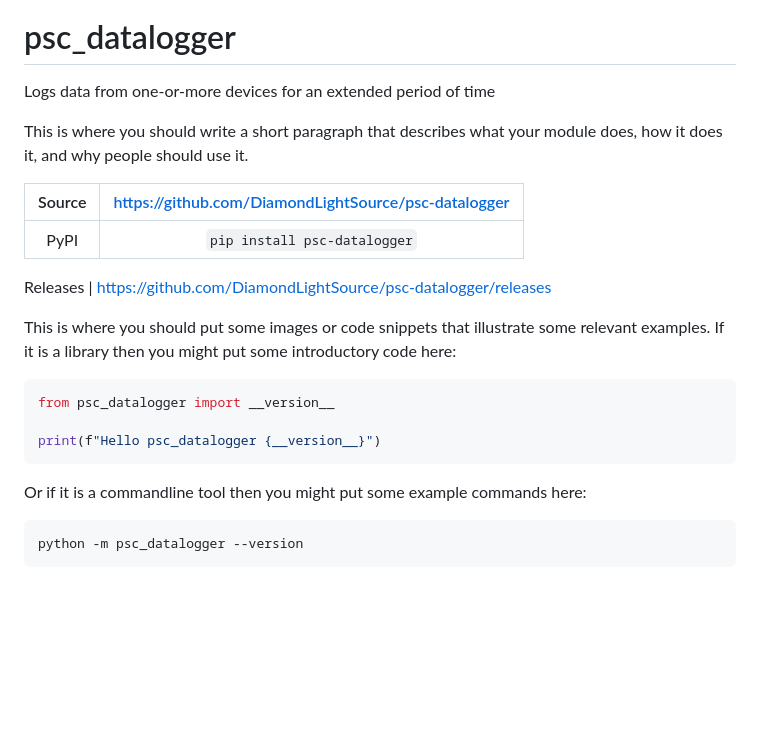
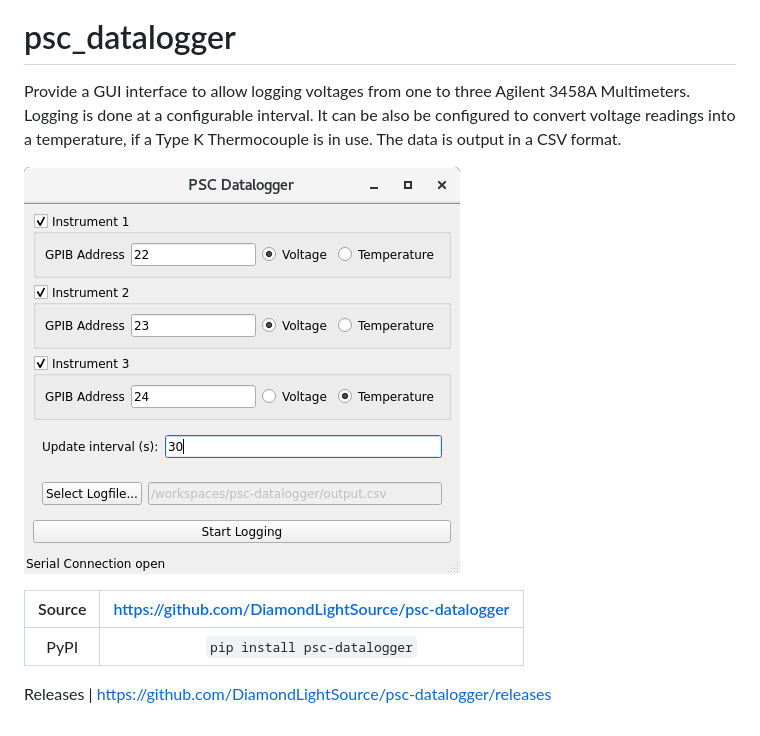
Before and after one commit to DiamondLightSource/psc-datalogger, a Markdown page: README.md, the part around the change. Rendered like a GitHub page; pictures changed too: images/gui.png (added); blank space fills up the shorter version.

Commit message:
Update README
Also include example image

````diff
--- a/README.md
+++ b/README.md
@@ -5,29 +5,15 @@
 
 # psc_datalogger
 
-Logs data from one-or-more devices for an extended period of time
+Provide a GUI interface to allow logging voltages from one to three Agilent 3458A Multimeters.
+Logging is done at a configurable interval. It can be also be configured to convert voltage readings into
+a temperature, if a Type K Thermocouple is in use.
+The data is output in a CSV format.
 
-This is where you should write a short paragraph that describes what your module does,
-how it does it, and why people should use it.
+![GUI](images/gui.png)
 
 Source          | <https://github.com/DiamondLightSource/psc-datalogger>
 :---:           | :---:
 PyPI            | `pip install psc-datalogger`
 
 Releases        | <https://github.com/DiamondLightSource/psc-datalogger/releases>
-
-This is where you should put some images or code snippets that illustrate
-some relevant examples. If it is a library then you might put some
-introductory code here:
-
-```python
-from psc_datalogger import __version__
-
-print(f"Hello psc_datalogger {__version__}")
-```
-
-Or if it is a commandline tool then you might put some example commands here:
-
-```
-python -m psc_datalogger --version
-```
````
